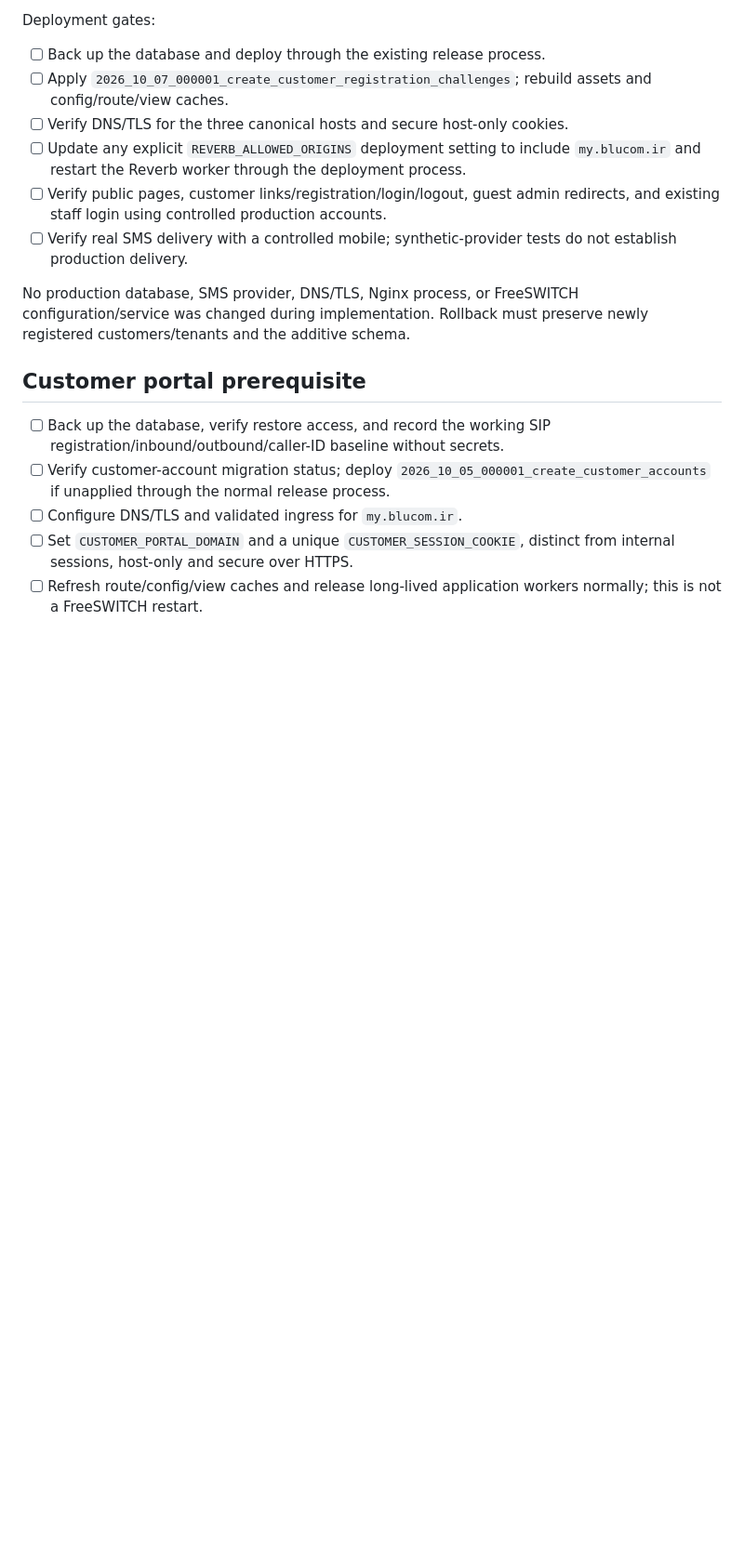
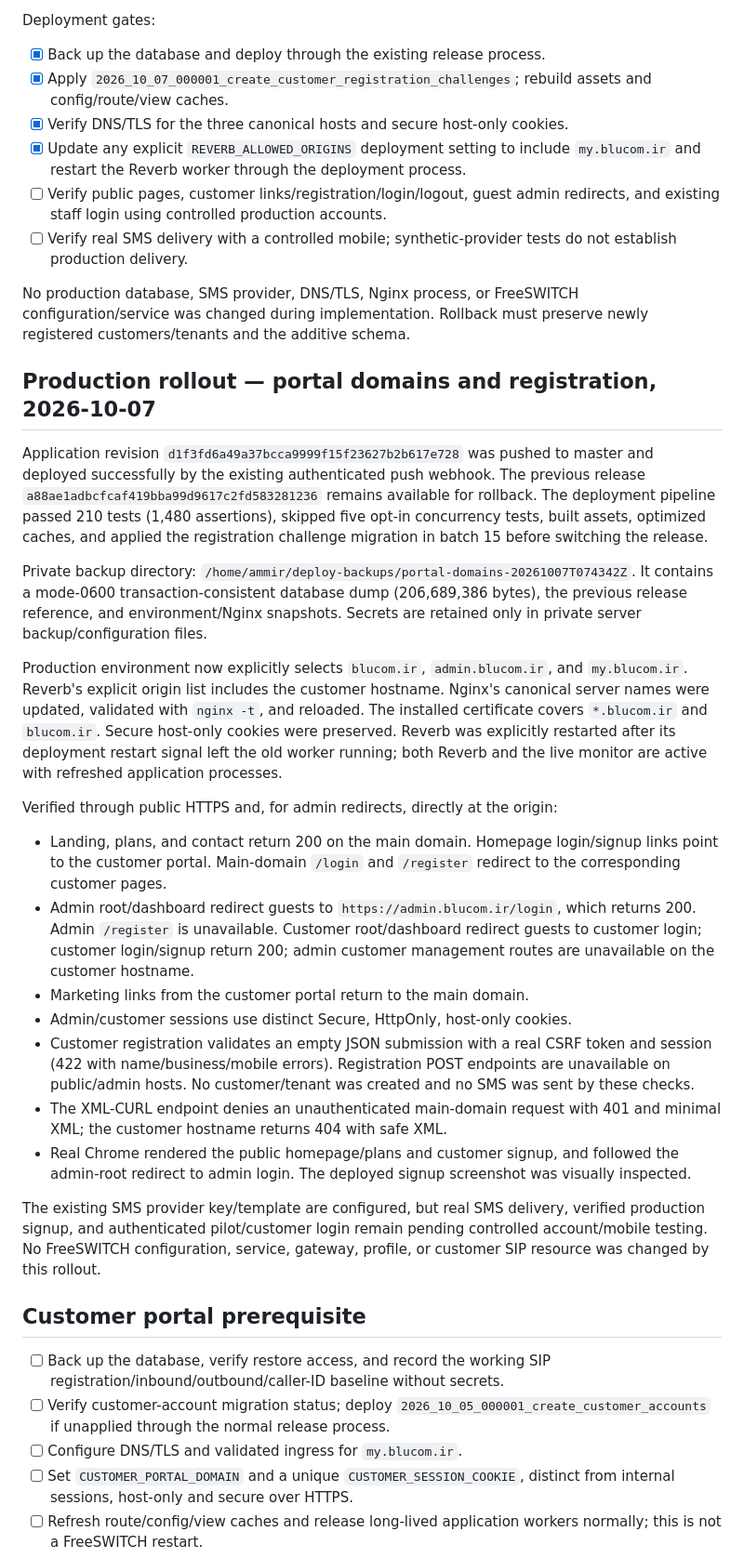
Before and after one commit to AmirMehrabi/blucom_ir, a Markdown page: docs/RELEASE_CHECKLIST.md, the part around one of its changes. Shown at 93% size. Drawn GitHub-style; blank space fills up the shorter version.

Commit message:
Record production portal deployment and HTTPS verification

```diff
--- a/docs/RELEASE_CHECKLIST.md
+++ b/docs/RELEASE_CHECKLIST.md
@@ -33,11 +33,11 @@ Local validation:
 
 Deployment gates:
 
-- [ ] Back up the database and deploy through the existing release process.
-- [ ] Apply `2026_10_07_000001_create_customer_registration_challenges`; rebuild
+- [x] Back up the database and deploy through the existing release process.
+- [x] Apply `2026_10_07_000001_create_customer_registration_challenges`; rebuild
   assets and config/route/view caches.
-- [ ] Verify DNS/TLS for the three canonical hosts and secure host-only cookies.
-- [ ] Update any explicit `REVERB_ALLOWED_ORIGINS` deployment setting to include
+- [x] Verify DNS/TLS for the three canonical hosts and secure host-only cookies.
+- [x] Update any explicit `REVERB_ALLOWED_ORIGINS` deployment setting to include
   `my.blucom.ir` and restart the Reverb worker through the deployment process.
 - [ ] Verify public pages, customer links/registration/login/logout, guest admin
   redirects, and existing staff login using controlled production accounts.
@@ -47,6 +47,55 @@ Deployment gates:
 No production database, SMS provider, DNS/TLS, Nginx process, or FreeSWITCH
 configuration/service was changed during implementation. Rollback must preserve
 newly registered customers/tenants and the additive schema.
+
+## Production rollout — portal domains and registration, 2026-10-07
+
+Application revision `d1f3fd6a49a37bcca9999f15f23627b2b617e728` was pushed to
+master and deployed successfully by the existing authenticated push webhook.
+The previous release `a88ae1adbcfcaf419bba99d9617c2fd583281236` remains available
+for rollback. The deployment pipeline passed 210 tests (1,480 assertions), skipped
+five opt-in concurrency tests, built assets, optimized caches, and applied the
+registration challenge migration in batch 15 before switching the release.
+
+Private backup directory:
+`/home/ammir/deploy-backups/portal-domains-20261007T074342Z`.
+It contains a mode-0600 transaction-consistent database dump (206,689,386 bytes),
+the previous release reference, and environment/Nginx snapshots. Secrets are
+retained only in private server backup/configuration files.
+
+Production environment now explicitly selects `blucom.ir`, `admin.blucom.ir`,
+and `my.blucom.ir`. Reverb's explicit origin list includes the customer hostname.
+Nginx's canonical server names were updated, validated with `nginx -t`, and
+reloaded. The installed certificate covers `*.blucom.ir` and `blucom.ir`.
+Secure host-only cookies were preserved. Reverb was explicitly restarted after
+its deployment restart signal left the old worker running; both Reverb and the
+live monitor are active with refreshed application processes.
+
+Verified through public HTTPS and, for admin redirects, directly at the origin:
+
+- Landing, plans, and contact return 200 on the main domain. Homepage login/signup
+  links point to the customer portal. Main-domain `/login` and `/register` redirect
+  to the corresponding customer pages.
+- Admin root/dashboard redirect guests to `https://admin.blucom.ir/login`, which
+  returns 200. Admin `/register` is unavailable. Customer root/dashboard redirect
+  guests to customer login; customer login/signup return 200; admin customer
+  management routes are unavailable on the customer hostname.
+- Marketing links from the customer portal return to the main domain.
+- Admin/customer sessions use distinct Secure, HttpOnly, host-only cookies.
+- Customer registration validates an empty JSON submission with a real CSRF token
+  and session (422 with name/business/mobile errors). Registration POST endpoints
+  are unavailable on public/admin hosts. No customer/tenant was created and no
+  SMS was sent by these checks.
+- The XML-CURL endpoint denies an unauthenticated main-domain request with 401
+  and minimal XML; the customer hostname returns 404 with safe XML.
+- Real Chrome rendered the public homepage/plans and customer signup, and followed
+  the admin-root redirect to admin login. The deployed signup screenshot was
+  visually inspected.
+
+The existing SMS provider key/template are configured, but real SMS delivery,
+verified production signup, and authenticated pilot/customer login remain pending
+controlled account/mobile testing. No FreeSWITCH configuration, service, gateway,
+profile, or customer SIP resource was changed by this rollout.
 
 ## Customer portal prerequisite
 
```
Also changed, not shown: other parts of docs/RELEASE_CHECKLIST.md (+2 -2 lines).
